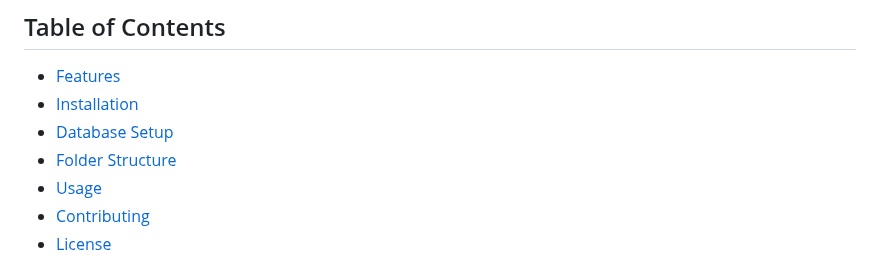
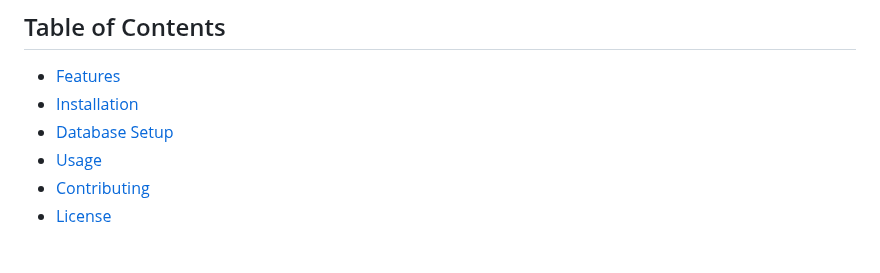
Before and after one commit to basanzietech/dreamapk-store, a Markdown page: README.md, the part around the change. GitHub-like rendering.

```diff
--- a/README.md
+++ b/README.md
@@ -9,7 +9,6 @@
 - [Features](#features)
 - [Installation](#installation)
 - [Database Setup](#database-setup)
-- [Folder Structure](#folder-structure)
 - [Usage](#usage)
 - [Contributing](#contributing)
 - [License](#license)
```
